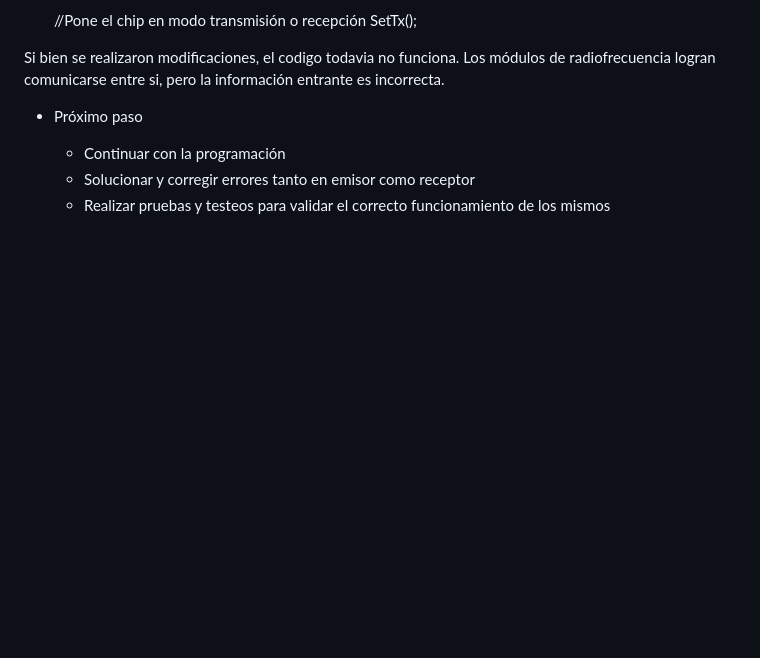
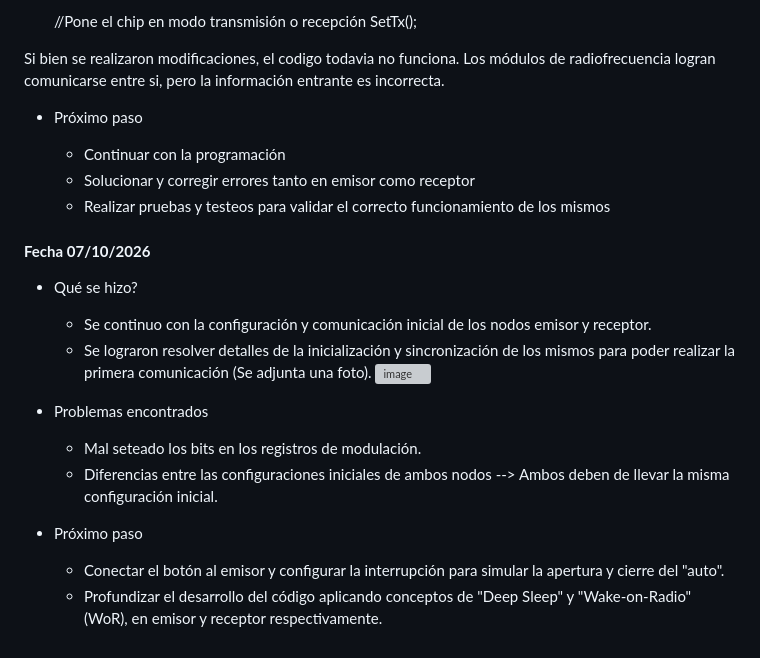
Before and after one commit to tpII/2026-a1-acceso-vehicular-rolling-code, a Markdown page: BITACORA.md, the part around the change. GitHub-like rendering; blank space fills up the shorter version; grey boxes are pictures that could not be loaded.

Commit message:
Actualización de BITACORA.md
Se continuo con las tareas del día 6/10 y se actualizo la bitacora con el trabajo realizado

```diff
--- a/BITACORA.md
+++ b/BITACORA.md
@@ -286,3 +286,19 @@ Si bien se realizaron modificaciones, el codigo todavia no funciona. Los módulo
    - Continuar con la programación
    - Solucionar y corregir errores tanto en emisor como receptor
    - Realizar pruebas y testeos para validar el correcto funcionamiento de los mismos
+
+#### **Fecha 07/10/2026**
+
+- Qué se hizo?
+
+   - Se continuo con la configuración y comunicación inicial de los nodos emisor y receptor.
+   - Se lograron resolver detalles de la inicialización y sincronización de los mismos para poder realizar la primera comunicación (Se adjunta una foto).
+     <img width="369" height="295" alt="image" src="https://github.com/user-attachments/assets/5d6a3a92-2af2-4514-a926-725d0c053d76" />
+
+- Problemas encontrados
+   - Mal seteado los bits en los registros de modulación.
+   - Diferencias entre las configuraciones iniciales de ambos nodos --> Ambos deben de llevar la misma configuración inicial.
+
+- Próximo paso
+   - Conectar el botón al emisor y configurar la interrupción para simular la apertura y cierre del "auto".
+   - Profundizar el desarrollo del código aplicando conceptos de "Deep Sleep" y "Wake-on-Radio" (WoR), en emisor y receptor respectivamente.
```
